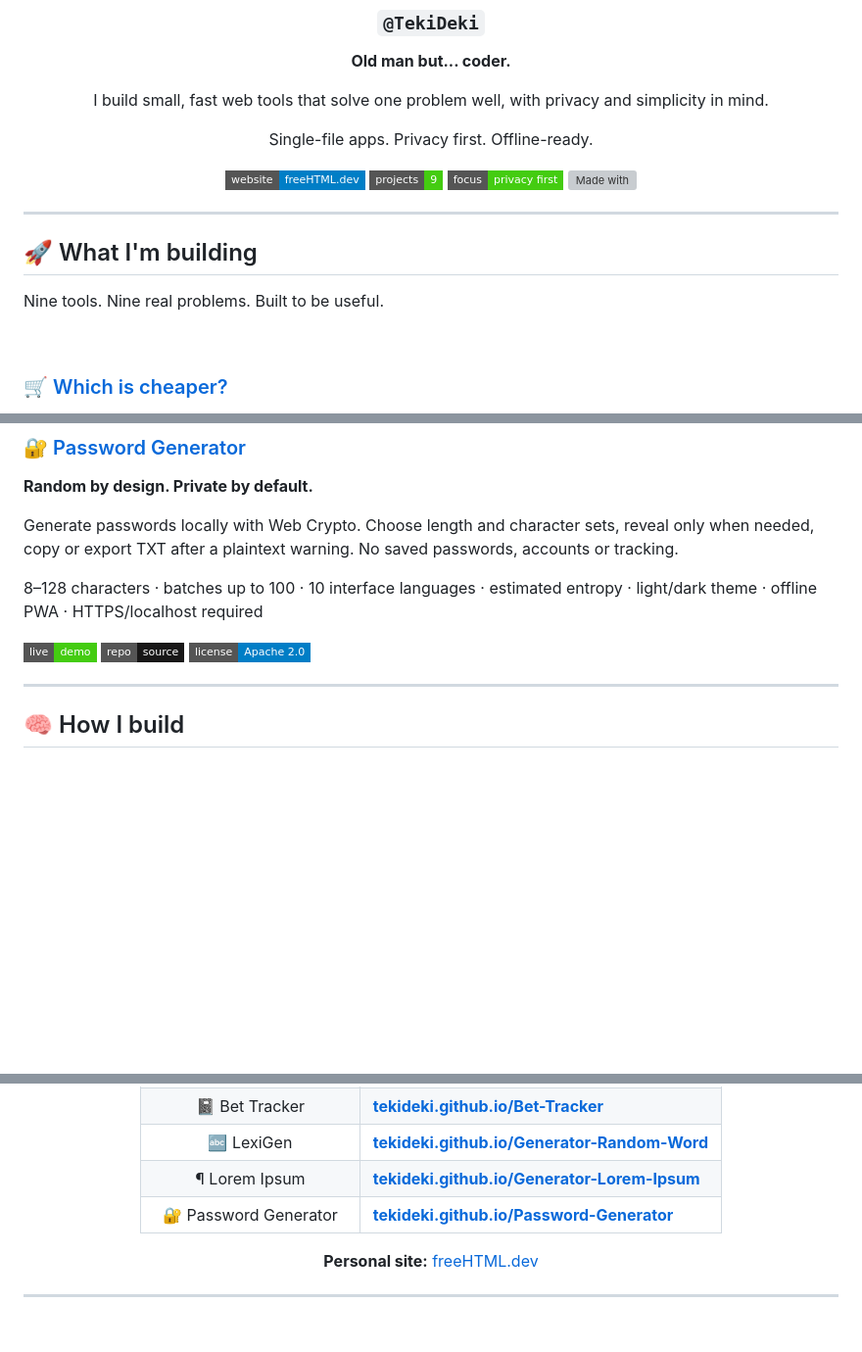
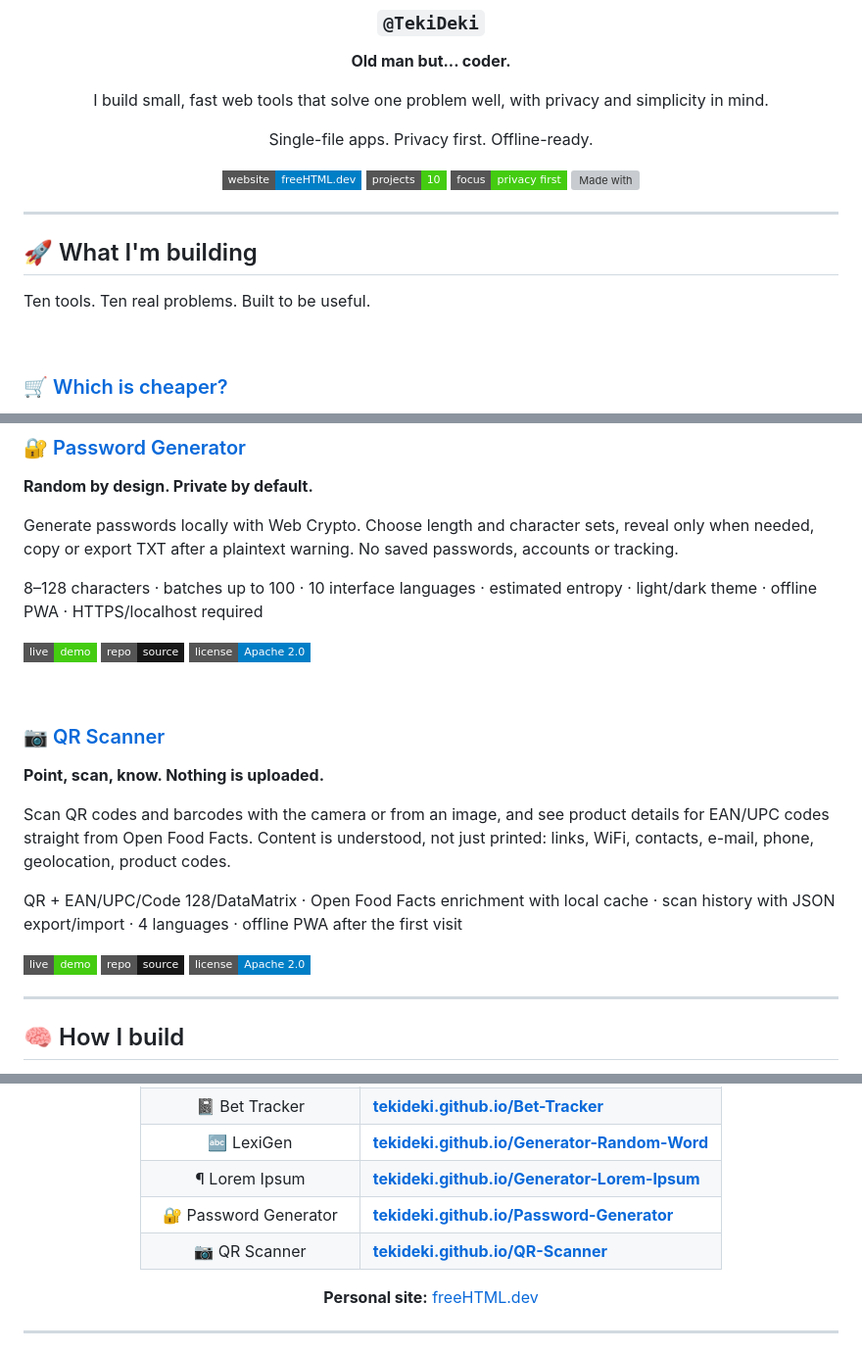
Before and after one commit to TekiDeki/TekiDeki, a Markdown page: README.md, 3 parts joined by grey strips. Shown at 98% size. Rendered like a GitHub page; badges without logos; blank space fills up the shorter version; grey boxes are pictures that could not be loaded.

Commit message:
Add QR Scanner to the app list

```diff
--- a/README.md
+++ b/README.md
@@ -11,7 +11,7 @@ I build small, fast web tools that solve one problem well, with privacy and simp
 Single-file apps. Privacy first. Offline-ready.
 
 [![Website](https://img.shields.io/badge/website-freeHTML.dev-blue?style=flat-square)](https://freehtml.dev/)
-[![Projects](https://img.shields.io/badge/projects-9-brightgreen?style=flat-square)](#-what-im-building)
+[![Projects](https://img.shields.io/badge/projects-10-brightgreen?style=flat-square)](#-what-im-building)
 [![Focus](https://img.shields.io/badge/focus-privacy%20first-brightgreen?style=flat-square)](#-how-i-build)
 [![Made with](https://img.shields.io/badge/made%20with-HTML%20%2F%20CSS%20%2F%20JS-yellow?style=flat-square)](#-how-i-build)
 
@@ -21,7 +21,7 @@ Single-file apps. Privacy first. Offline-ready.
 
 ## 🚀 What I'm building
 
-Nine tools. Nine real problems. Built to be useful.
+Ten tools. Ten real problems. Built to be useful.
 
 <br>
 
@@ -150,6 +150,20 @@ Generate passwords locally with Web Crypto. Choose length and character sets, re
 [![Repo](https://img.shields.io/badge/repo-source-181717?style=flat-square&logo=github&logoColor=white)](https://github.com/TekiDeki/Password-Generator)
 [![License](https://img.shields.io/badge/license-Apache%202.0-blue?style=flat-square)](https://github.com/TekiDeki/Password-Generator/blob/main/LICENSE)
 
+<br>
+
+### 📷 [QR Scanner](https://github.com/TekiDeki/QR-Scanner)
+
+**Point, scan, know. Nothing is uploaded.**
+
+Scan QR codes and barcodes with the camera or from an image, and see product details for EAN/UPC codes straight from Open Food Facts. Content is understood, not just printed: links, WiFi, contacts, e-mail, phone, geolocation, product codes.
+
+QR + EAN/UPC/Code 128/DataMatrix · Open Food Facts enrichment with local cache · scan history with JSON export/import · 4 languages · offline PWA after the first visit
+
+[![Live demo](https://img.shields.io/badge/live-demo-success?style=flat-square&logo=githubpages&logoColor=white)](https://tekideki.github.io/QR-Scanner/)
+[![Repo](https://img.shields.io/badge/repo-source-181717?style=flat-square&logo=github&logoColor=white)](https://github.com/TekiDeki/QR-Scanner)
+[![License](https://img.shields.io/badge/license-Apache%202.0-blue?style=flat-square)](https://github.com/TekiDeki/QR-Scanner/blob/main/LICENSE)
+
 ---
 
 ## 🧠 How I build
@@ -184,6 +198,7 @@ The priorities behind my tools:
 | 🔤 LexiGen | **[tekideki.github.io/Generator-Random-Word](https://tekideki.github.io/Generator-Random-Word/)** |
 | ¶ Lorem Ipsum | **[tekideki.github.io/Generator-Lorem-Ipsum](https://tekideki.github.io/Generator-Lorem-Ipsum/)** |
 | 🔐 Password Generator | **[tekideki.github.io/Password-Generator](https://tekideki.github.io/Password-Generator/)** |
+| 📷 QR Scanner | **[tekideki.github.io/QR-Scanner](https://tekideki.github.io/QR-Scanner/)** |
 
 **Personal site:** [freeHTML.dev](https://freehtml.dev/)
 
```
